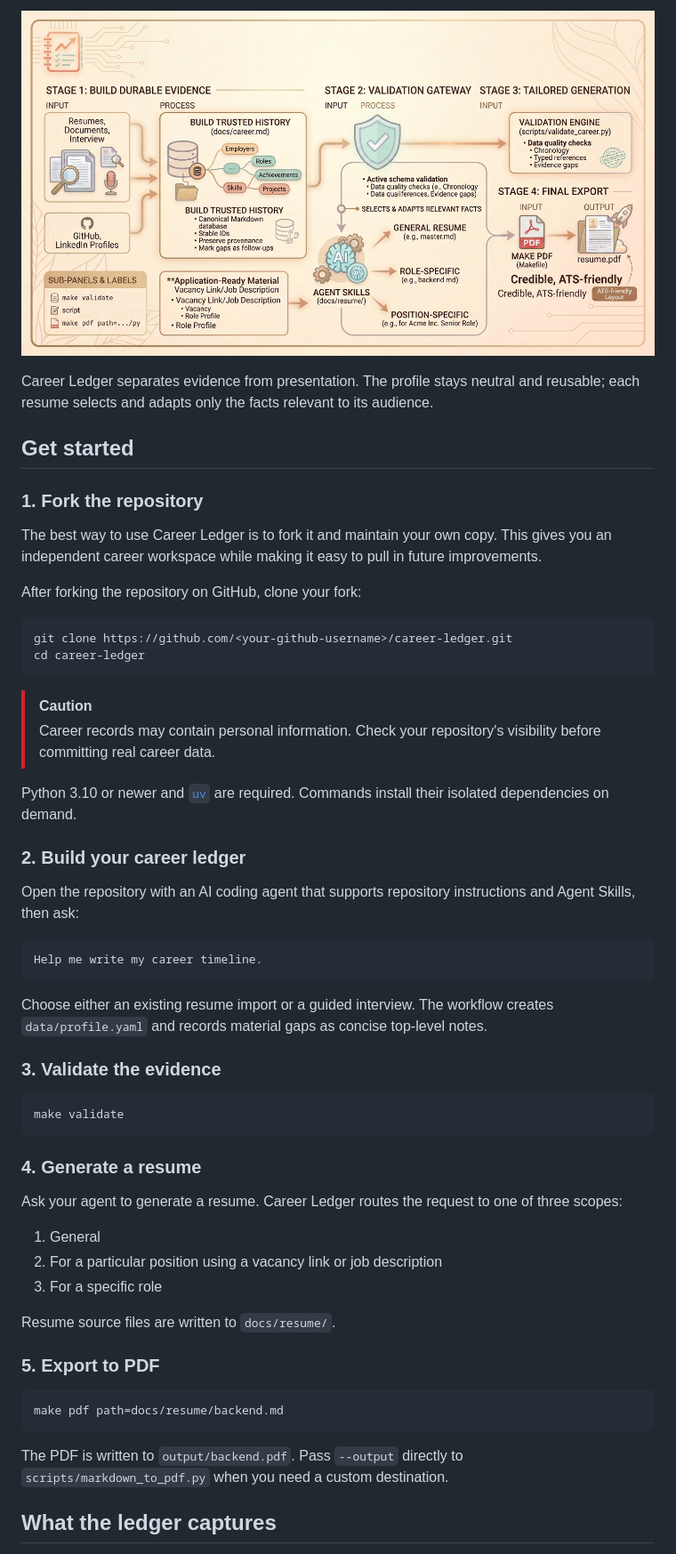
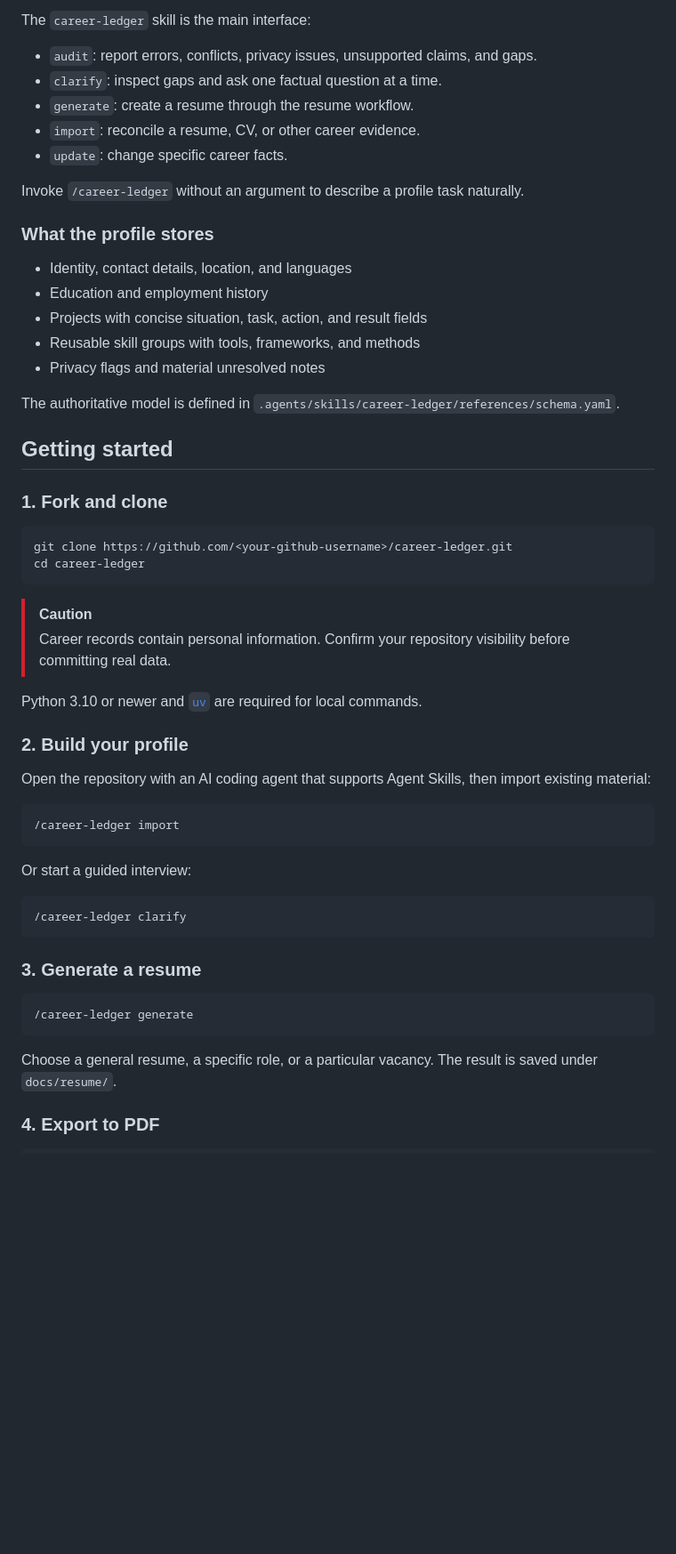
Before and after one commit to aayani/career-ledger, a Markdown page: README.md, the part around one of its changes. Shown at 89% size. Rendered like a GitHub page; pictures changed too: docs/images/workflow.jpeg (deleted); blank space fills up the shorter version.

````diff
--- a/README.md
+++ b/README.md
@@ -49,15 +47,27 @@ Resume variants live in `docs/resume/`. The PDF workflow renders them into `outp
 
-![Career Ledger workflow from evidence collection through validation, tailored resume generation, and PDF export](docs/images/workflow.jpeg)
+The `career-ledger` skill is the main interface:
 
-Career Ledger separates evidence from presentation. The profile stays neutral and reusable; each resume selects and adapts only the facts relevant to its audience.
+- `audit`: report errors, conflicts, privacy issues, unsupported claims, and gaps.
+- `clarify`: inspect gaps and ask one factual question at a time.
+- `generate`: create a resume through the resume workflow.
+- `import`: reconcile a resume, CV, or other career evidence.
+- `update`: change specific career facts.
 
-## Get started
+Invoke `/career-ledger` without an argument to describe a profile task naturally.
 
-### 1. Fork the repository
+### What the profile stores
 
-The best way to use Career Ledger is to fork it and maintain your own copy. This gives you an independent career workspace while making it easy to pull in future improvements.
+- Identity, contact details, location, and languages
+- Education and employment history
+- Projects with concise situation, task, action, and result fields
+- Reusable skill groups with tools, frameworks, and methods
+- Privacy flags and material unresolved notes
 
-After forking the repository on GitHub, clone your fork:
+The authoritative model is defined in `.agents/skills/career-ledger/references/schema.yaml`.
+
+## Getting started
+
+### 1. Fork and clone
 
 ```bash
 git clone https://github.com/<your-github-username>/career-ledger.git
@@ -65,43 +75,31 @@ cd career-ledger
 ```
 
 > [!CAUTION]
-> Career records may contain personal information. Check your repository's visibility before committing real career data.
+> Career records contain personal information. Confirm your repository visibility before committing real data.
 
-Python 3.10 or newer and [`uv`](https://docs.astral.sh/uv/) are required. Commands install their isolated dependencies on demand.
+Python 3.10 or newer and [`uv`](https://docs.astral.sh/uv/) are required for local commands.
 
-### 2. Build your career ledger
+### 2. Build your profile
 
-Open the repository with an AI coding agent that supports repository instructions and Agent Skills, then ask:
+Open the repository with an AI coding agent that supports Agent Skills, then import existing material:
 
 ```text
-Help me write my career timeline.
+/career-ledger import
 ```
 
-Choose either an existing resume import or a guided interview. The workflow creates `data/profile.yaml` and records material gaps as concise top-level notes.
+Or start a guided interview:
 
-### 3. Validate the evidence
-
-```bash
-make validate
+```text
+/career-ledger clarify
 ```
 
-### 4. Generate a resume
+### 3. Generate a resume
 
-Ask your agent to generate a resume. Career Ledger routes the request to one of three scopes:
-
-1. General
-2. For a particular position using a vacancy link or job description
-3. For a specific role
-
-Resume source files are written to `docs/resume/`.
-
-### 5. Export to PDF
-
-```bash
-make pdf path=docs/resume/backend.md
+```text
+/career-ledger generate
 ```
 
-The PDF is written to `output/backend.pdf`. Pass `--output` directly to `scripts/markdown_to_pdf.py` when you need a custom destination.
+Choose a general resume, a specific role, or a particular vacancy. The result is saved under `docs/resume/`.
 
-## What the ledger captures
+### 4. Export to PDF
 
````
Also changed, not shown: other parts of README.md (+33 -63 lines), docs/images/cover.jpeg (deleted), docs/images/terminal-demo.gif (added), docs/images/workflow.gif (added), 4 other files.
